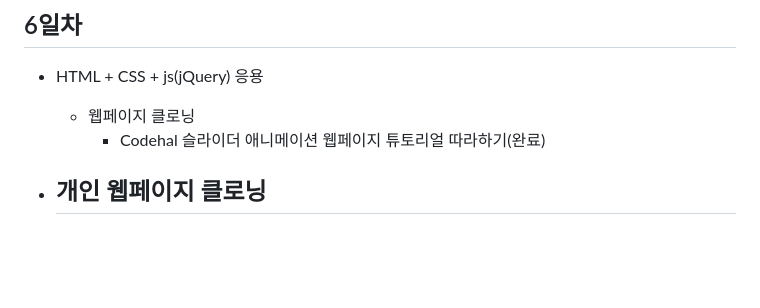
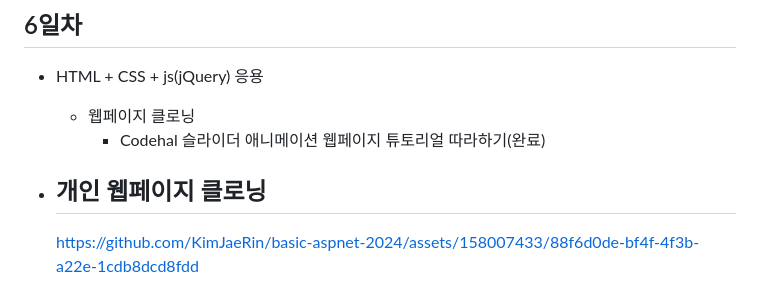
Before and after one commit to KimJaeRin/basic-aspnet-2024, a Markdown page: README.md, the part around the change. Drawn GitHub-style; blank space fills up the shorter version.

```diff
--- a/README.md
+++ b/README.md
@@ -196,3 +196,5 @@ IoT 개발자과정 ASP.NET 리포지토리
 
 - 개인 웹페이지 클로닝
     -
+
+    https://github.com/KimJaeRin/basic-aspnet-2024/assets/158007433/88f6d0de-bf4f-4f3b-a22e-1cdb8dcd8fdd
```
